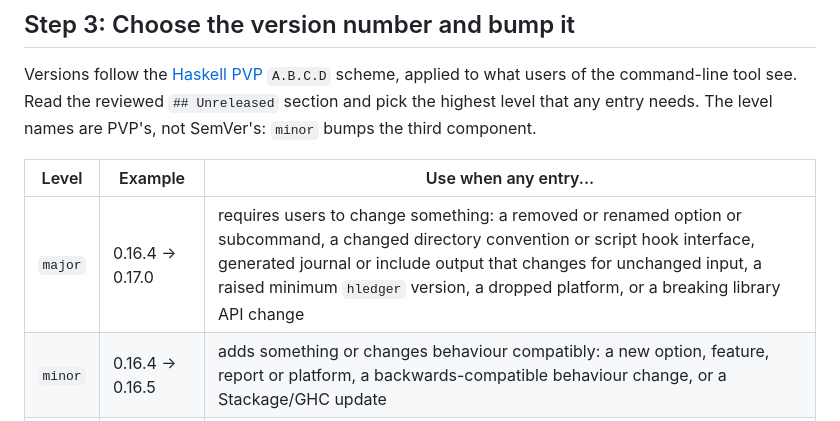
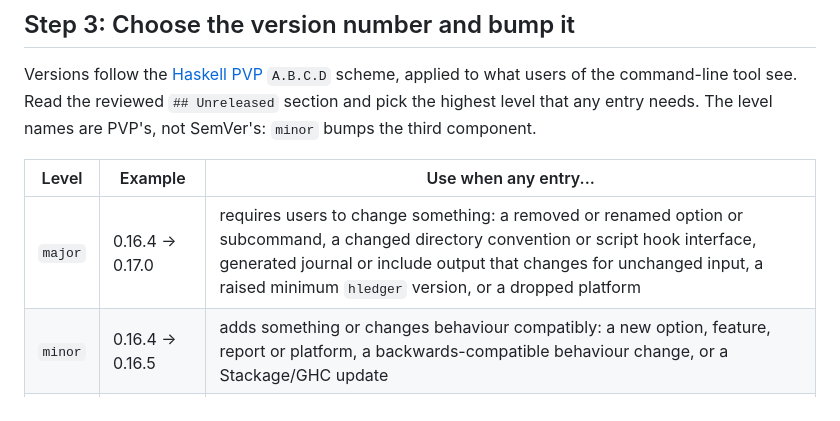
Before and after one commit to apauley/hledger-flow, a Markdown page: release-procedure.md, the part around the change. Rendered like a GitHub page.

```diff
--- a/release-procedure.md
+++ b/release-procedure.md
@@ -98,7 +98,7 @@ The level names are PVP's, not SemVer's: `minor` bumps the third component.
 
 | Level   | Example         | Use when any entry...                                                                                                                                                                                                                                        |
 |---------|-----------------|--------------------------------------------------------------------------------------------------------------------------------------------------------------------------------------------------------------------------------------------------------------|
-| `major` | 0.16.4 → 0.17.0 | requires users to change something: a removed or renamed option or subcommand, a changed directory convention or script hook interface, generated journal or include output that changes for unchanged input, a raised minimum `hledger` version, a dropped platform, or a breaking library API change |
+| `major` | 0.16.4 → 0.17.0 | requires users to change something: a removed or renamed option or subcommand, a changed directory convention or script hook interface, generated journal or include output that changes for unchanged input, a raised minimum `hledger` version, or a dropped platform |
 | `minor` | 0.16.4 → 0.16.5 | adds something or changes behaviour compatibly: a new option, feature, report or platform, a backwards-compatible behaviour change, or a Stackage/GHC update                                                                                                   |
 | `patch` | 0.16.4 → 0.16.4.1 | only fixes bugs or documentation, with no new behaviour to learn and no change to generated files                                                                                                                                                          |
 
```
Also changed, not shown: docs/README.md (+3 -0 lines), 1 other file.
